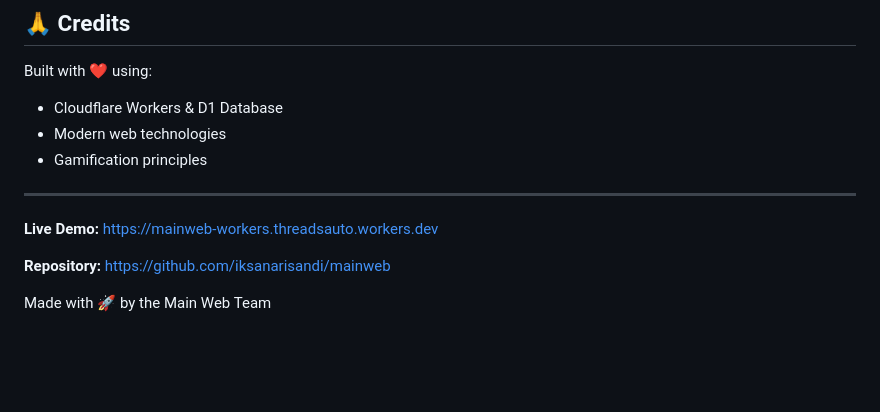
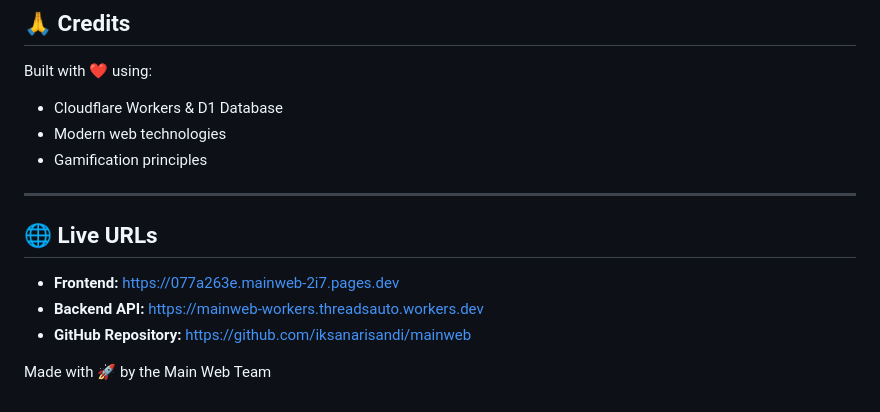
Before and after one commit to iksanarisandi/mainweb, a Markdown page: README.md, the part around the change. Drawn GitHub-style; blank space fills up the shorter version.

Commit message:
docs: Update README with live deployment URLs

```diff
--- a/README.md
+++ b/README.md
@@ -191,8 +191,10 @@ Built with ❤️ using:
 
 ---
 
-**Live Demo:** https://mainweb-workers.threadsauto.workers.dev
+## 🌐 Live URLs
 
-**Repository:** https://github.com/iksanarisandi/mainweb
+- **Frontend:** https://077a263e.mainweb-2i7.pages.dev
+- **Backend API:** https://mainweb-workers.threadsauto.workers.dev
+- **GitHub Repository:** https://github.com/iksanarisandi/mainweb
 
 Made with 🚀 by the Main Web Team
```
